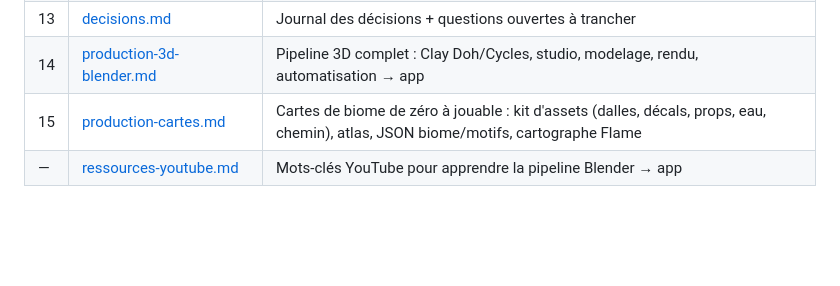
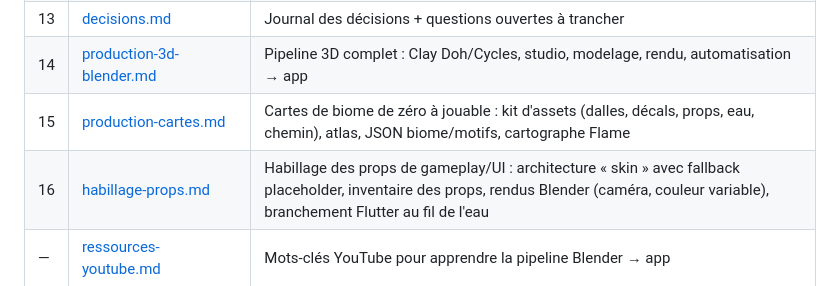
Before and after one commit to Hrobitaillie/nooma, a Markdown page: docs/README.md, the part around the change. Drawn GitHub-style; blank space fills up the shorter version.

```diff
--- a/docs/README.md
+++ b/docs/README.md
@@ -29,6 +29,7 @@
 | 13 | [decisions.md](13-decisions.md) | Journal des décisions + questions ouvertes à trancher |
 | 14 | [production-3d-blender.md](14-production-3d-blender.md) | Pipeline 3D complet : Clay Doh/Cycles, studio, modelage, rendu, automatisation → app |
 | 15 | [production-cartes.md](15-production-cartes.md) | Cartes de biome de zéro à jouable : kit d'assets (dalles, décals, props, eau, chemin), atlas, JSON biome/motifs, cartographe Flame |
+| 16 | [habillage-props.md](16-habillage-props.md) | Habillage des props de gameplay/UI : architecture « skin » avec fallback placeholder, inventaire des props, rendus Blender (caméra, couleur variable), branchement Flutter au fil de l'eau |
 | — | [ressources-youtube.md](ressources-youtube.md) | Mots-clés YouTube pour apprendre la pipeline Blender → app |
 
 ## Rappel des fondamentaux actés ✅
```
Also changed, not shown: docs/16-habillage-props.md (added, +287 -0 lines).
